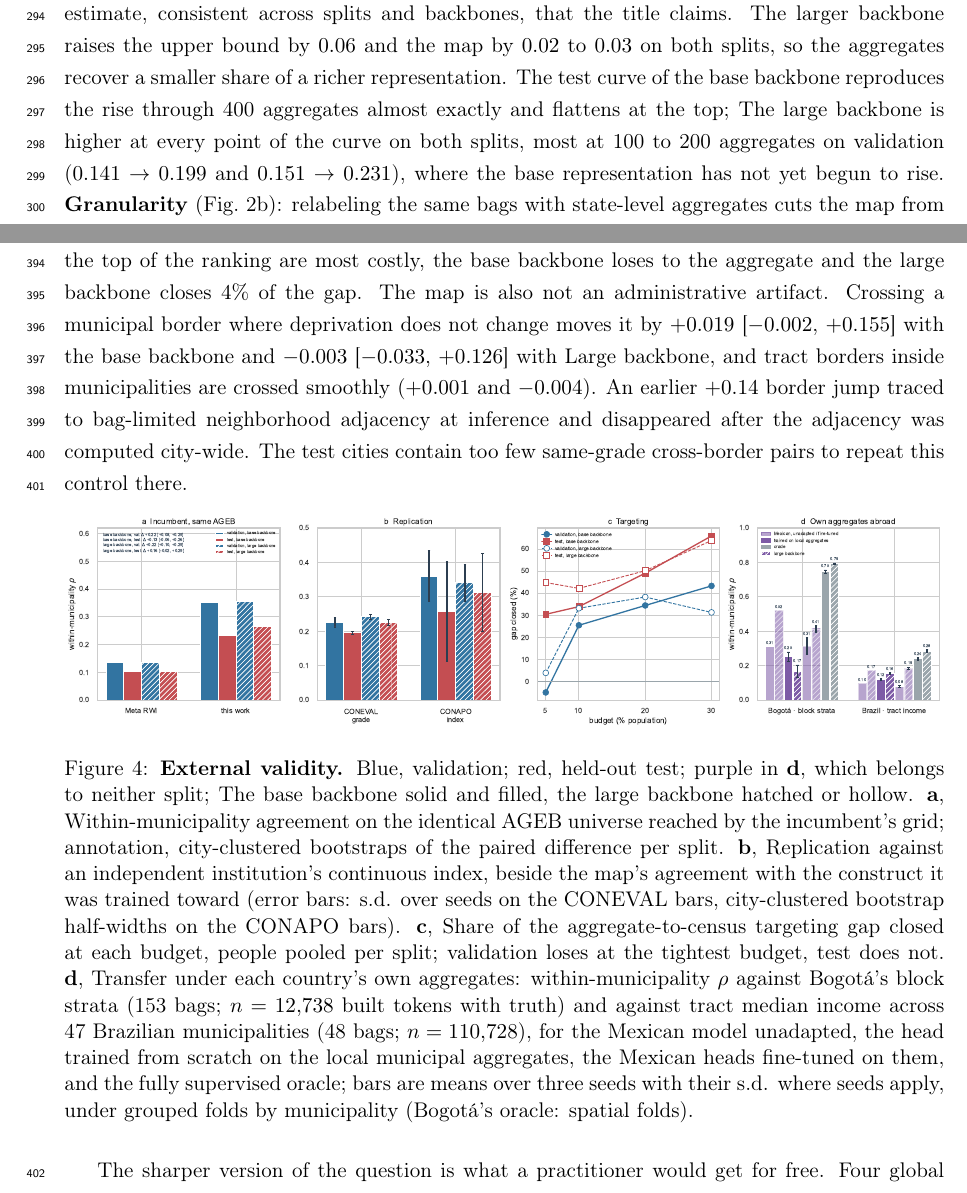
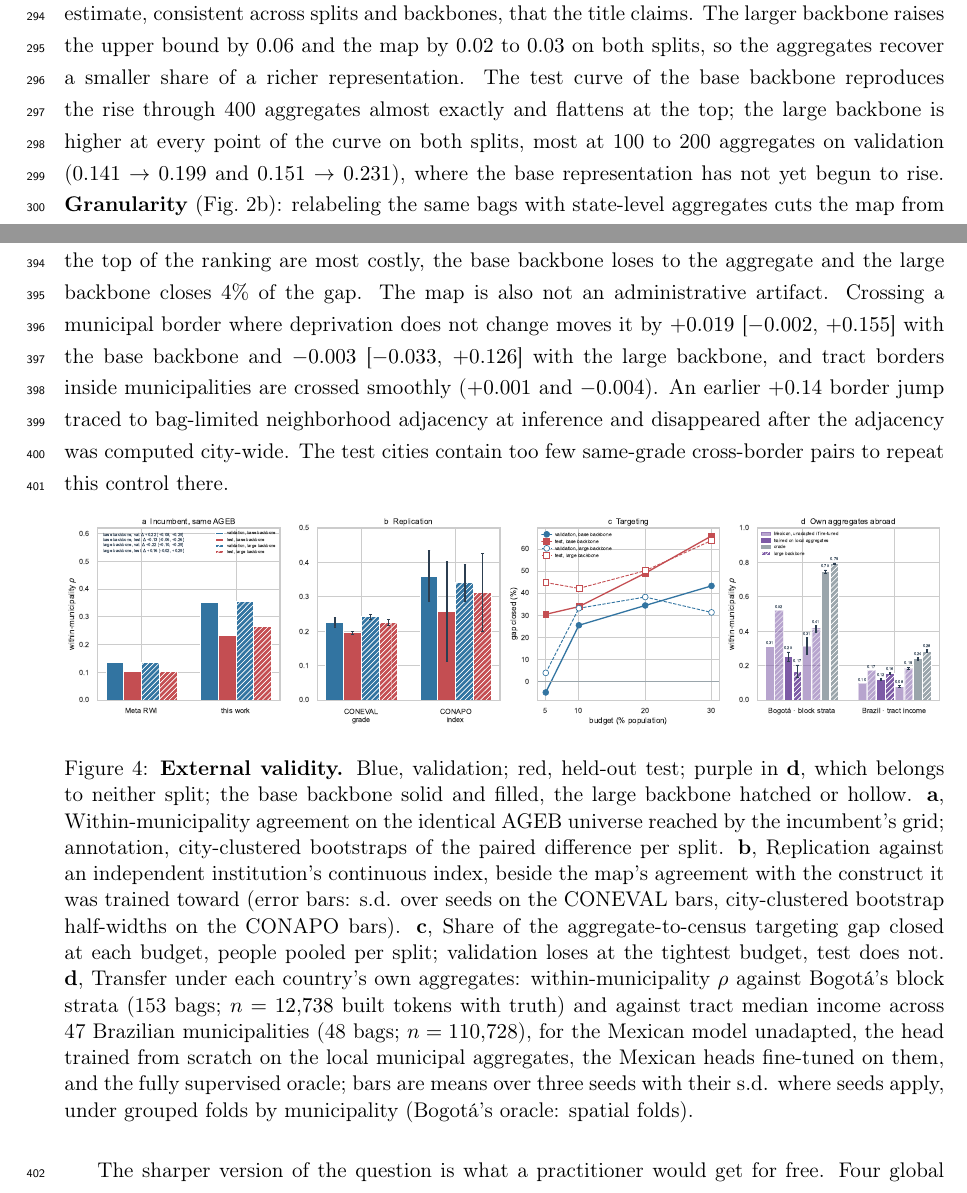
Before and after one commit to dagoPA/sat-insight, a LaTeX paper (docs/manuscript/main.tex): two parts of pages 10 and 14 of 25, joined at a grey line, cut so that both start at the same text. Compiled offline with pdfLaTeX.

Commit message:
Corrige tres mayúsculas y un artículo que dejó el cambio de nombre de los backbones

```diff
--- a/docs/manuscript/main.tex
+++ b/docs/manuscript/main.tex
@@ -432,7 +432,7 @@ and it is the point estimate, consistent across splits and backbones, that the t
 claims. The larger backbone raises the upper bound by $0.06$ and the map by $0.02$ to
 $0.03$ on both splits, so the aggregates recover a smaller share of a richer
 representation. The test curve of the base backbone reproduces the rise through 400 aggregates
-almost exactly and flattens at the top; The large backbone is higher at every point of the curve
+almost exactly and flattens at the top; the large backbone is higher at every point of the curve
 on both splits, most at 100 to 200 aggregates on validation ($0.141 \to 0.199$ and
 $0.151 \to 0.231$), where the base representation has not yet begun to rise.
 \textbf{Granularity} (Fig.~\ref{fig:curve}b): relabeling the same bags with state-level
@@ -667,7 +667,7 @@ errors at the top of the ranking are most costly, the base backbone loses to the
 the large backbone closes 4\% of the gap. The map is also not an administrative
 artifact. Crossing a municipal border where deprivation does not change moves it by
 $+0.019$ [$-0.002$, $+0.155$] with the base backbone and $-0.003$ [$-0.033$, $+0.126$] with
-Large backbone, and tract borders inside municipalities are crossed smoothly ($+0.001$ and
+the large backbone, and tract borders inside municipalities are crossed smoothly ($+0.001$ and
 $-0.004$). An earlier $+0.14$ border jump traced to bag-limited neighborhood
 adjacency at inference and disappeared after the adjacency was computed city-wide. The
 test cities contain too few same-grade cross-border pairs to repeat this control there.
@@ -676,7 +676,7 @@ test cities contain too few same-grade cross-border pairs to repeat this control
 \centering
 \includegraphics[width=\linewidth]{fig4_validation.pdf}
 \caption{\textbf{External validity.} Blue, validation; red, held-out test;
-purple in \textbf{d}, which belongs to neither split; The base backbone solid and filled, the large backbone hatched or hollow. \textbf{a}, Within-municipality agreement on the identical AGEB
+purple in \textbf{d}, which belongs to neither split; the base backbone solid and filled, the large backbone hatched or hollow. \textbf{a}, Within-municipality agreement on the identical AGEB
 universe reached by the incumbent's grid; annotation, city-clustered bootstraps of the
 paired difference per split. \textbf{b}, Replication against an independent
 institution's continuous index, beside the map's agreement with the construct it was
```
